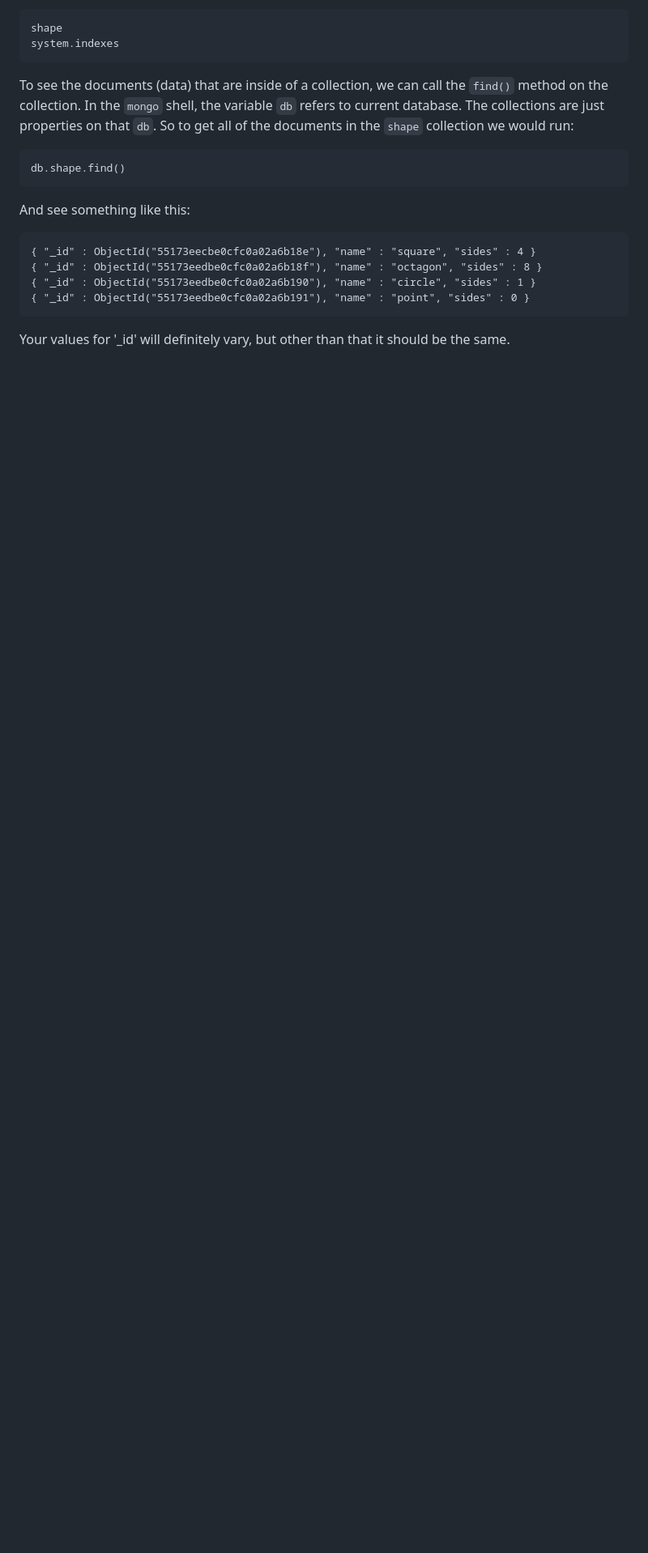
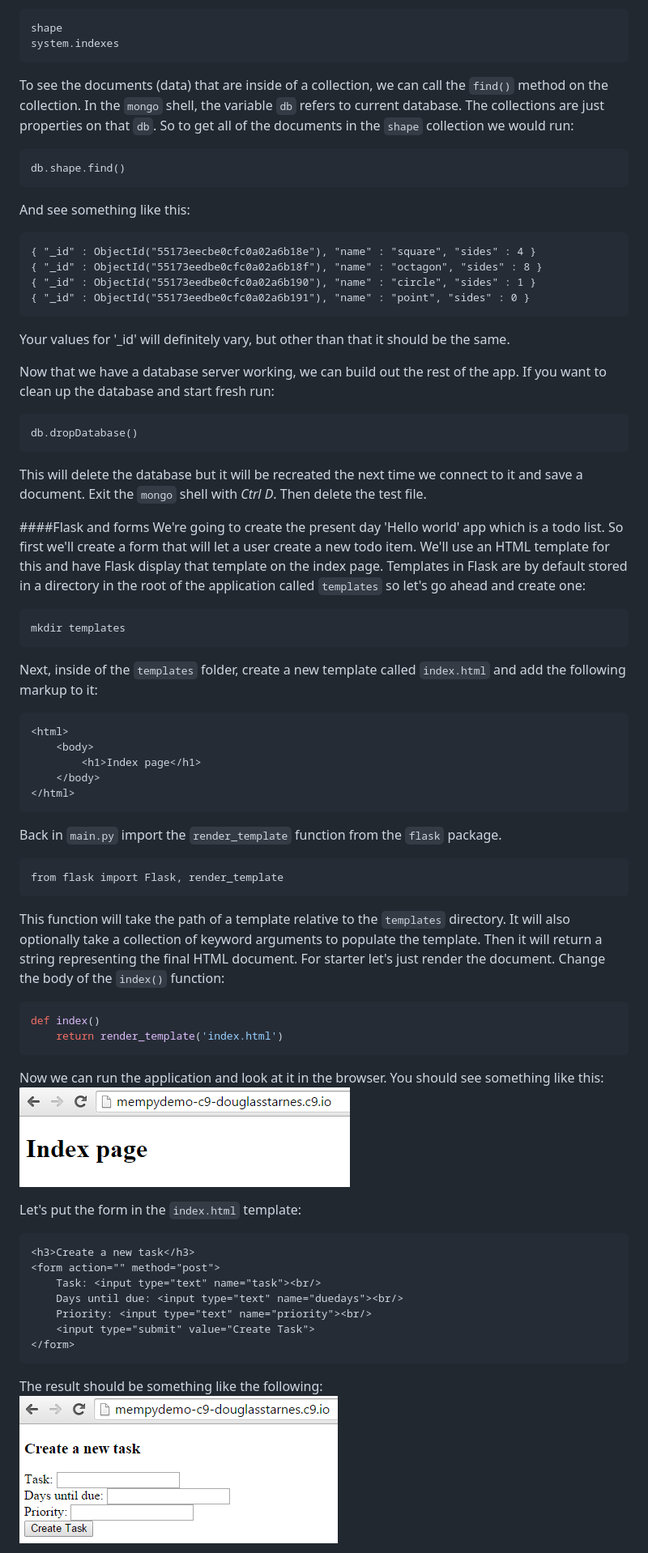
Before and after one commit to douglasstarnes/mempy-flask-heroku, a Markdown page: README.md, the part around the change printed below. Shown: that part at 81% size. GitHub-like rendering; pictures changed too: readme_images/taskform.png (added), readme_images/templateindex.png (added); blank space fills up the shorter version.

Commit message:
test mongo

````diff
--- a/README.md
+++ b/README.md
@@ -418,3 +418,51 @@ And see something like this:
 ```
 
 Your values for '_id' will definitely vary, but other than that it should be the same.
+
+Now that we have a database server working, we can build out the rest of the app.  If you want to clean up the database and start fresh run:
+```
+db.dropDatabase()
+```
+This will delete the database but it will be recreated the next time we connect to it and save a document.  Exit the `mongo` shell with _Ctrl D_.  Then delete the test file.
+
+####Flask and forms
+We're going to create the present day 'Hello world' app which is a todo list.  So first we'll create a form that will let a user create a new todo item.  We'll use an HTML template for this and have Flask display that template on the index page.  Templates in Flask are by default stored in a directory in the root of the application called `templates` so let's go ahead and create one:
+```
+mkdir templates
+```
+
+Next, inside of the `templates` folder, create a new template called `index.html` and add the following markup to it:
+```html
+<html>
+    <body>
+        <h1>Index page</h1>
+    </body>
+</html>
+```
+
+Back in `main.py` import the `render_template` function from the `flask` package.
+```
+from flask import Flask, render_template
+```
+This function will take the path of a template relative to the `templates` directory.  It will also optionally take a collection of keyword arguments to populate the template.  Then it will return a string representing the final HTML document.  For starter let's just render the document.  Change the body of the `index()` function:
+```python
+def index()
+    return render_template('index.html')
+```
+
+Now we can run the application and look at it in the browser.  You should see something like this:
+![Template index](readme_images/templateindex.png)
+
+Let's put the form in the `index.html` template:
+```html
+<h3>Create a new task</h3>
+<form action="" method="post">
+    Task: <input type="text" name="task"><br/>
+    Days until due: <input type="text" name="duedays"><br/>
+    Priority: <input type="text" name="priority"><br/>
+    <input type="submit" value="Create Task">
+</form>
+```
+The result should be something like the following:
+![Task form](readme_images/taskform.png)
+
````
Also changed, not shown: other parts of README.md (+36 -0 lines), readme_images/taskafter.png (added), readme_images/taskbefore.png (added), readme_images/taskerror.png (added).
